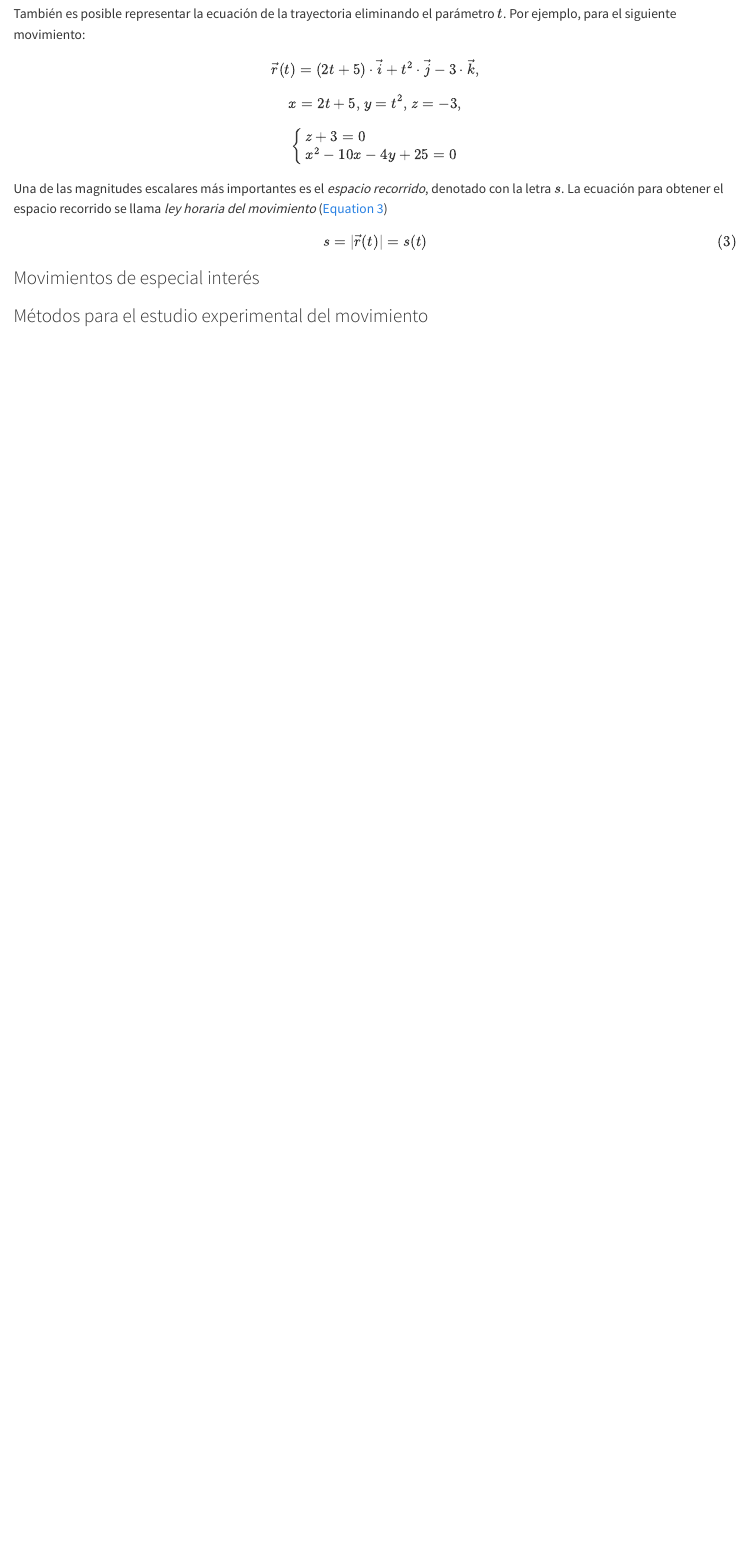
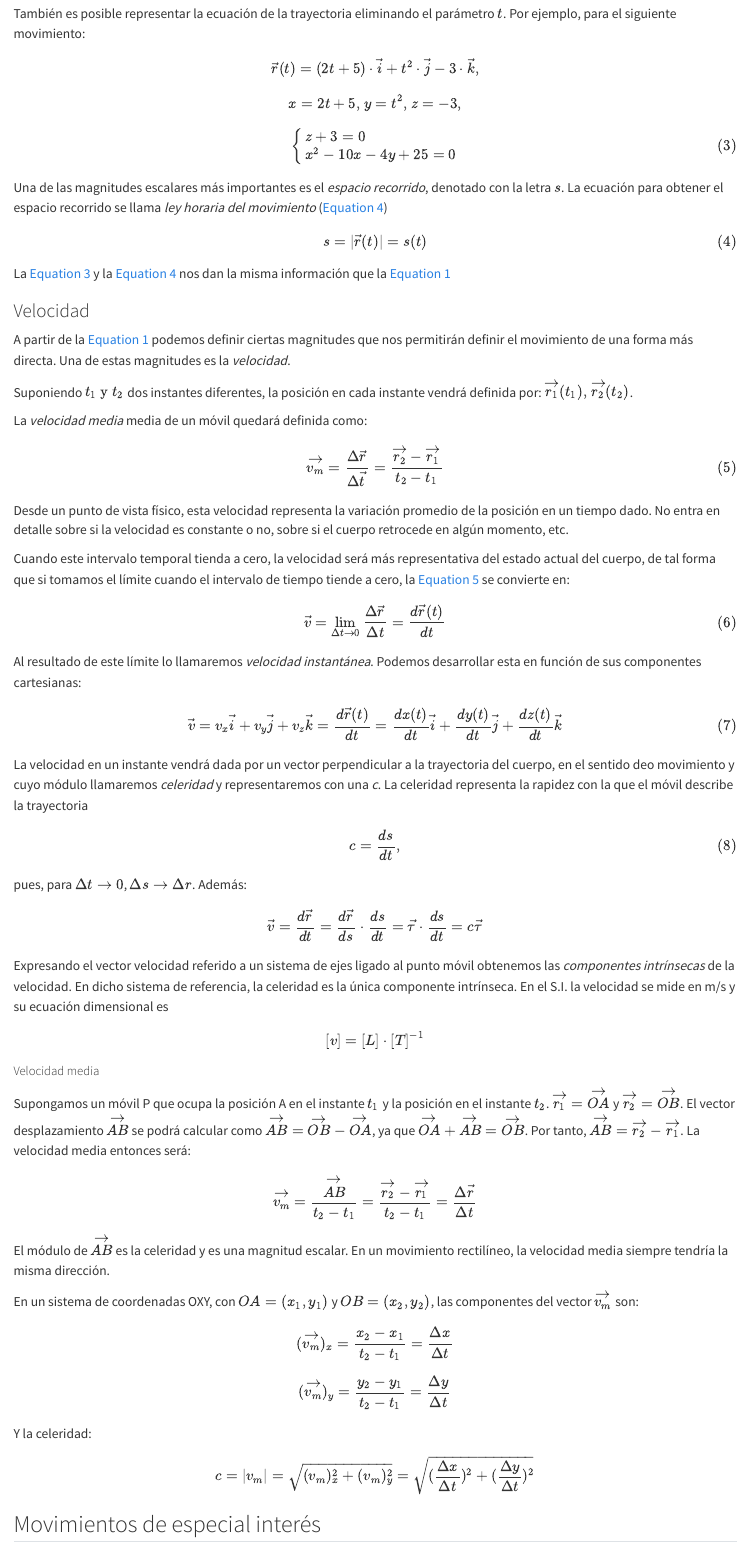
Before and after one commit to davidominguezroman/resumenesopos, a Quarto document (temas/tema04.qmd): the page in a window 1100 px wide, from 1660 px down before the commit and from 1700 px down after it, so that both start at the same text. Rendered offline with R 4.5, knitr and Pandoc in place of Quarto, with nearby package versions.

Commit message:
adding speed and velocity

```diff
--- a/temas/tema04.qmd
+++ b/temas/tema04.qmd
@@ -68,5 +68,76 @@ $$
 s = |\vec{r}(t)| = s(t)
 $$ {#eq-hor}
 
-### Movimientos de especial interés {.unnumbered}
-### Métodos para el estudio experimental del movimiento {.unnumbered}
+La @eq-pos y la @eq-hor nos dan la misma información que la @eq-vec
+
+### Velocidad
+
+A partir de la @eq-vec podemos definir ciertas magnitudes que nos permitirán definir el movimiento de una forma más directa. Una de estas magnitudes es la *velocidad*.
+
+Suponiendo $t_1 \text{ y } t_2$ dos instantes diferentes, la posición en cada instante vendrá definida por: $\vec{r_1}(t_1)\text{, } \vec{r_2}(t_2)$.
+
+La *velocidad media* media de un móvil quedará definida como:
+$$
+  \vec{v_m} = \frac{\Delta\vec{r}}{\Delta\vec{t}} = \frac{\vec{r_2}-\vec{r_1}}{t_2-t_1}
+$$ {#eq-vm}
+
+Desde un punto de vista físico, esta velocidad representa la variación promedio de la posición en un tiempo dado. No entra en detalle sobre si la velocidad es constante o no, sobre si el cuerpo retrocede en algún momento, etc.
+
+Cuando este intervalo temporal tienda a cero, la velocidad será más representativa del estado actual del cuerpo, de tal forma que si tomamos el límite cuando el intervalo de tiempo tiende a cero, la @eq-vm se convierte en:
+
+$$
+  \vec{v} = \lim_{\Delta t \to 0} \frac{\Delta\vec{r}}{\Delta t} = \frac{d\vec{r}(t)}{dt}
+$$ {#eq-vi}
+
+Al resultado de este límite lo llamaremos *velocidad instantánea*. Podemos desarrollar esta en función de sus componentes cartesianas:
+
+$$
+  \vec{v} = v_x\vec{i}+v_y\vec{j}+v_z\vec{k}=\frac{d\vec{r}(t)}{dt}=\frac{dx(t)}{dt}\vec{i}+\frac{dy(t)}{dt}\vec{j}+\frac{dz(t)}{dt}\vec{k}
+$$ {#eq-vicartes}
+
+La velocidad en un instante vendrá dada por un vector perpendicular a la trayectoria del cuerpo, en el sentido deo movimiento y  cuyo módulo llamaremos *celeridad* y representaremos con una *c*. La celeridad representa la rapidez con la que el móvil describe la trayectoria
+
+$$
+  c=\frac{ds}{dt},
+$$ {#eq-cel}
+
+pues, para $\Delta t \to 0$, $\Delta s \to \Delta r$. Además:
+
+$$
+  \vec{v} = \frac{d\vec{r}}{dt}=\frac{d\vec{r}}{ds}\cdot\frac{ds}{dt}=\vec{\tau}\cdot\frac{ds}{dt}=c\vec{\tau}
+$$
+
+Expresando el vector velocidad referido a un sistema de ejes ligado al punto móvil obtenemos las *componentes intrínsecas* de la velocidad. En dicho sistema de referencia, la celeridad es la única componente intrínseca. En el S.I. la velocidad se mide en m/s y su ecuación dimensional es
+
+$$
+  [v] = [L] \cdot[T]^{-1}
+$$
+
+##### Velocidad media
+
+Supongamos un móvil P que ocupa la posición A en el instante $t_1$ y la posición en el instante $t_2$. $\vec{r_1}=\vec{OA}$ y $\vec{r_2}=\vec{OB}$. El vector desplazamiento $\vec{AB}$ se podrá calcular como $\vec{AB} = \vec{OB}-\vec{OA}$, ya que $\vec{OA}+\vec{AB}=\vec{OB}$. Por tanto, $\vec{AB}=\vec{r_2}-\vec{r_1}$. La velocidad media entonces será:
+
+$$
+  \vec{v_m}=\frac{\vec{AB}}{t_2-t_1}=\frac{\vec{r_2}-\vec{r_1}}{t_2-t_1}=\frac{\Delta\vec{r}}{\Delta t}
+$$
+
+El módulo de $\vec{AB}$ es la celeridad y es una magnitud escalar. En un movimiento rectilíneo, la velocidad media siempre tendría la misma dirección.
+
+En un sistema de coordenadas OXY, con $OA=(x_1,y_1)$ y $OB=(x_2,y_2)$, las componentes del vector $\vec{v_m}$ son:
+
+$$
+    (\vec{v_m})_x = \frac{x_2-x_1}{t_2-t_1} = \frac{\Delta x}{\Delta t}
+$$
+$$
+    (\vec{v_m})_y = \frac{y_2-y_1}{t_2-t_1} = \frac{\Delta y}{\Delta t}
+$$
+
+Y la celeridad:
+
+$$
+  c = |v_m| = \sqrt{(v_m)_x^2+(v_m)_y^2} = \sqrt{(\frac{\Delta x}{\Delta t})^2 + (\frac{\Delta y}{\Delta t})^2}
+$$
+
+
+## Movimientos de especial interés
+## Métodos para el estudio experimental del movimiento
```
Also changed, not shown: .quarto/idx/temas/tema04.qmd.json, docs/search.json, temas/tema04.qmd (14 more changed lines), 10 other files.
